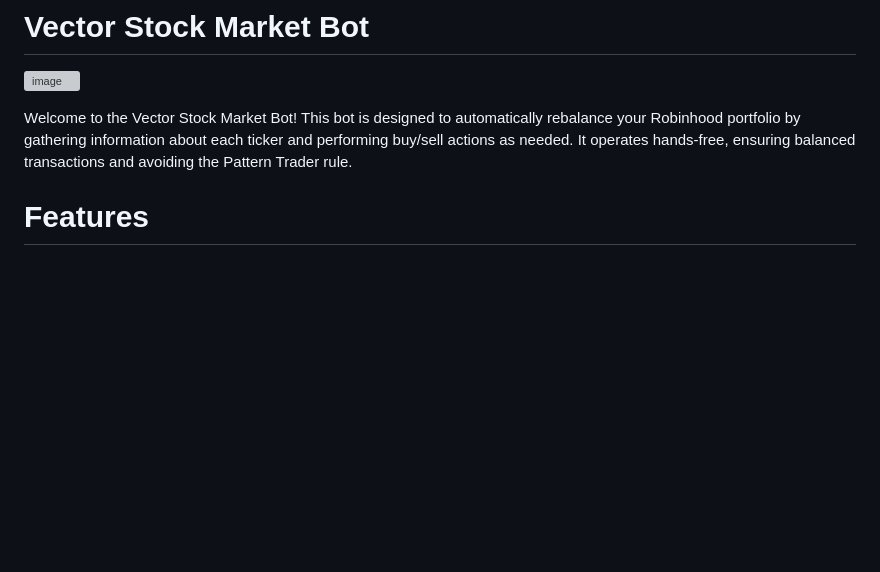
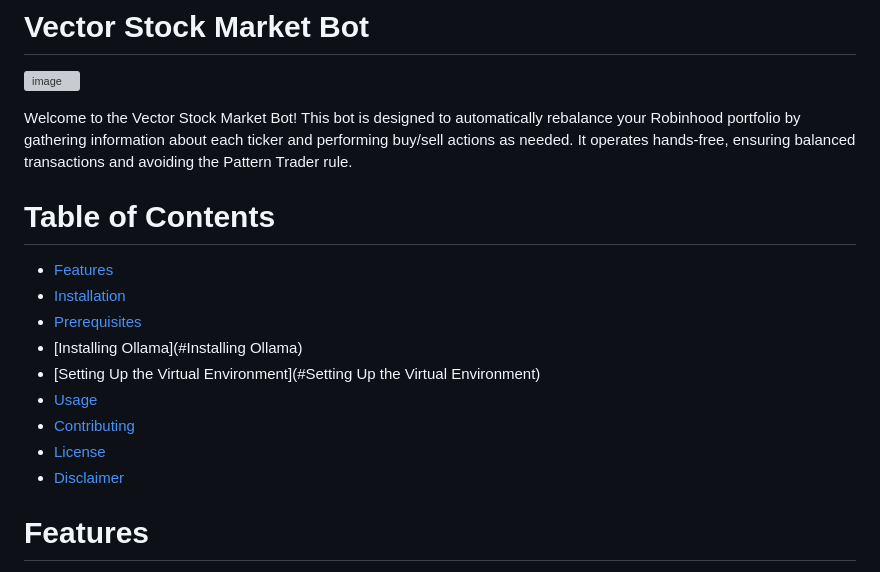
Before and after one commit to SingularityMan/vector_stock_market_bot, a Markdown page: README.md, the part around the change. GitHub-like rendering; blank space fills up the shorter version; grey boxes are pictures that could not be loaded.

```diff
--- a/README.md
+++ b/README.md
@@ -2,6 +2,17 @@
 ![image](https://github.com/user-attachments/assets/24b73d6c-2b0f-4ef8-8a2a-a12db1f46eaf)
 
 Welcome to the Vector Stock Market Bot! This bot is designed to automatically rebalance your Robinhood portfolio by gathering information about each ticker and performing buy/sell actions as needed. It operates hands-free, ensuring balanced transactions and avoiding the Pattern Trader rule.
+
+# Table of Contents
+- [Features](#Features)
+- [Installation](#Installation)
+- [Prerequisites](#Prerequisites)
+- [Installing Ollama](#Installing Ollama)
+- [Setting Up the Virtual Environment](#Setting Up the Virtual Environment)
+- [Usage](#Usage)
+- [Contributing](#Contributing)
+- [License](#License)
+- [Disclaimer](#Disclaimer)
 
 # Features
 
```
